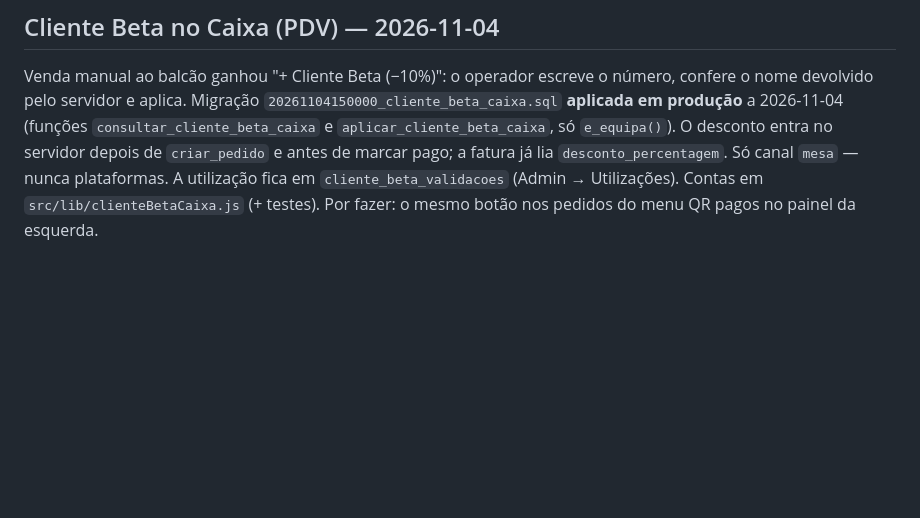
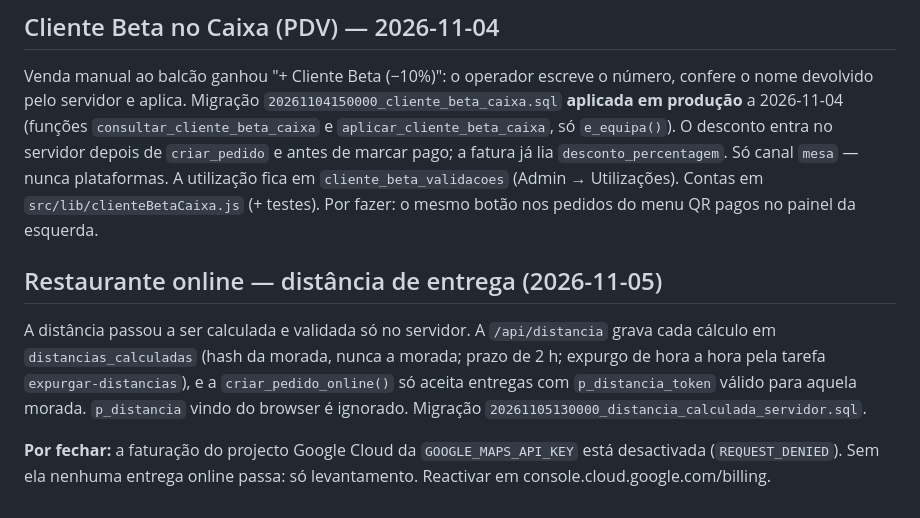
Before and after one commit to nourysmarteats/100PRESSAO, a Markdown page: docs/estado-atual.md, the part around the change. GitHub-like rendering; blank space fills up the shorter version.

Commit message:
Estado actual: distância de entrega validada no servidor; faturação Google por reactivar
Co-Authored-By: Claude Opus 5.5 <noreply@anthropic.com>
Claude-Session: https://claude.ai/code/session_0169J4MJcCs3buSoZAZ3oXqu

```diff
--- a/docs/estado-atual.md
+++ b/docs/estado-atual.md
@@ -99,3 +99,16 @@ marcar pago; a fatura já lia `desconto_percentagem`. Só canal `mesa` — nunca
 plataformas. A utilização fica em `cliente_beta_validacoes` (Admin →
 Utilizações). Contas em `src/lib/clienteBetaCaixa.js` (+ testes).
 Por fazer: o mesmo botão nos pedidos do menu QR pagos no painel da esquerda.
+
+## Restaurante online — distância de entrega (2026-11-05)
+
+A distância passou a ser calculada e validada só no servidor. A `/api/distancia`
+grava cada cálculo em `distancias_calculadas` (hash da morada, nunca a morada;
+prazo de 2 h; expurgo de hora a hora pela tarefa `expurgar-distancias`), e a
+`criar_pedido_online()` só aceita entregas com `p_distancia_token` válido para
+aquela morada. `p_distancia` vindo do browser é ignorado. Migração
+`20261105130000_distancia_calculada_servidor.sql`.
+
+**Por fechar:** a faturação do projecto Google Cloud da `GOOGLE_MAPS_API_KEY` está
+desactivada (`REQUEST_DENIED`). Sem ela nenhuma entrega online passa: só
+levantamento. Reactivar em console.cloud.google.com/billing.
```
